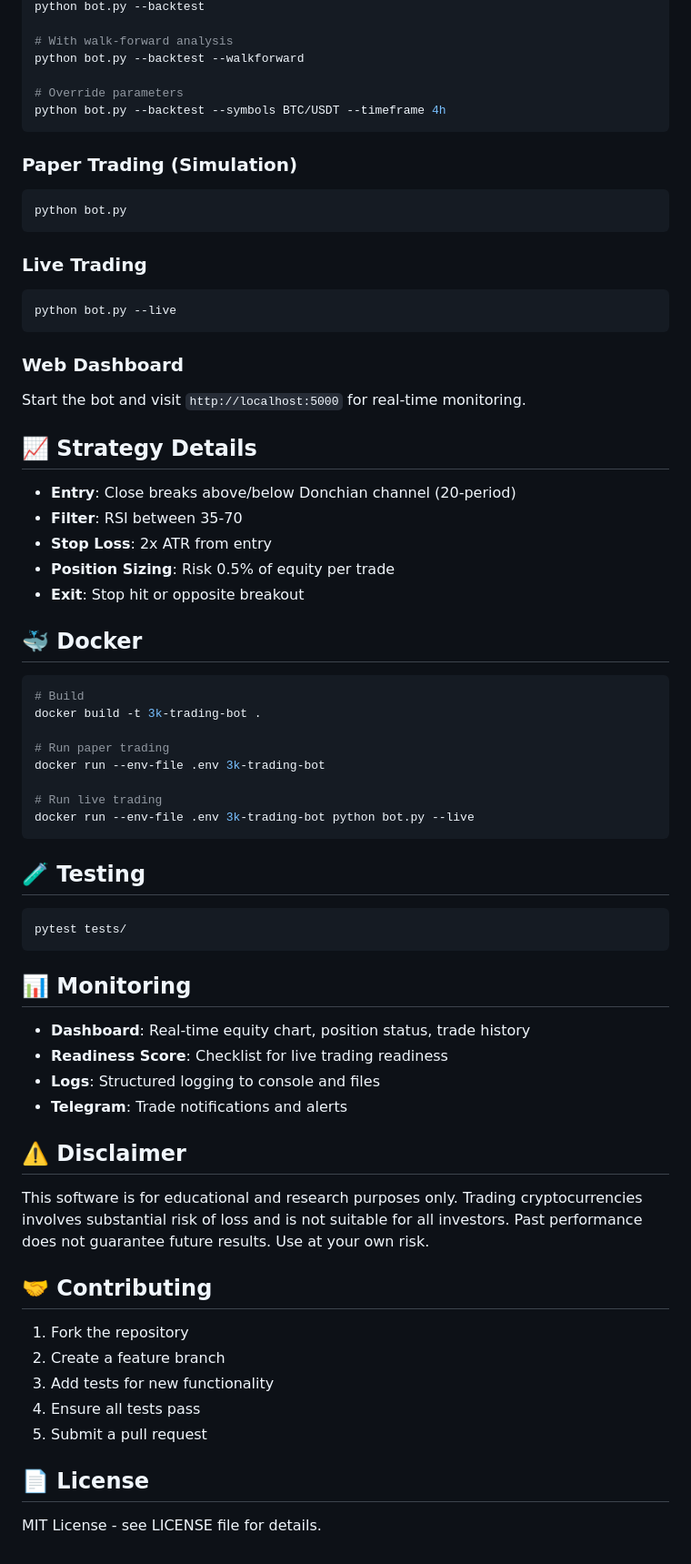
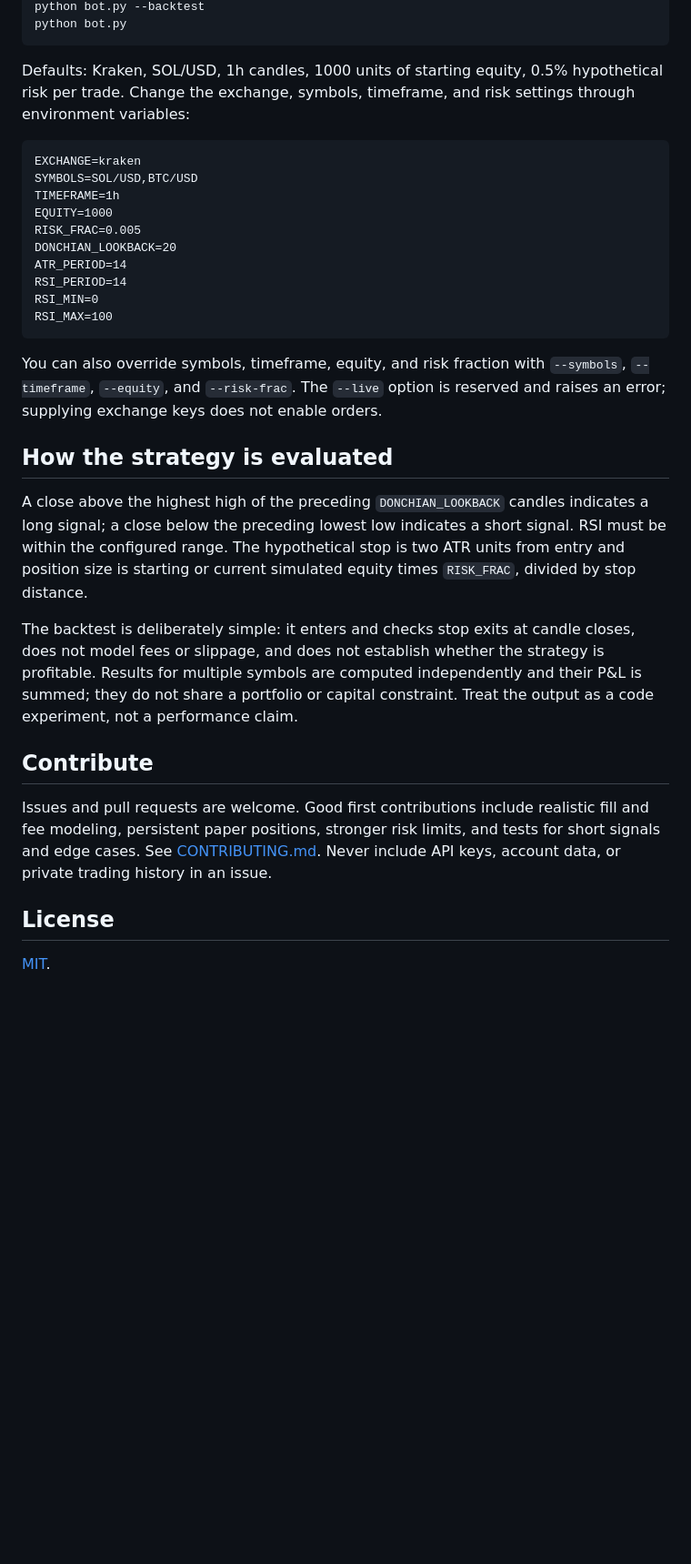
Before and after one commit to 3kpro/3K_Trading_Bot_V2, a Markdown page: README.md, the part around one of its changes. Shown at 91% size. GitHub-like rendering; blank space fills up the shorter version.

````diff
--- a/README.md
+++ b/README.md
@@ -78,71 +26,34 @@ A professional-grade cryptocurrency trading bot implementing a Donchian channel
 python bot.py --backtest
-
-# With walk-forward analysis
-python bot.py --backtest --walkforward
-
-# Override parameters
-python bot.py --backtest --symbols BTC/USDT --timeframe 4h
-```
-
-### Paper Trading (Simulation)
-```bash
 python bot.py
 ```
 
-### Live Trading
-```bash
-python bot.py --live
+Defaults: Kraken, SOL/USD, 1h candles, 1000 units of starting equity, 0.5% hypothetical risk per trade. Change the exchange, symbols, timeframe, and risk settings through environment variables:
+
+```text
+EXCHANGE=kraken
+SYMBOLS=SOL/USD,BTC/USD
+TIMEFRAME=1h
+EQUITY=1000
+RISK_FRAC=0.005
+DONCHIAN_LOOKBACK=20
+ATR_PERIOD=14
+RSI_PERIOD=14
+RSI_MIN=0
+RSI_MAX=100
 ```
 
-### Web Dashboard
-Start the bot and visit `http://localhost:5000` for real-time monitoring.
+You can also override symbols, timeframe, equity, and risk fraction with `--symbols`, `--timeframe`, `--equity`, and `--risk-frac`. The `--live` option is reserved and raises an error; supplying exchange keys does not enable orders.
 
-## 📈 Strategy Details
+## How the strategy is evaluated
 
-- **Entry**: Close breaks above/below Donchian channel (20-period)
-- **Filter**: RSI between 35-70
-- **Stop Loss**: 2x ATR from entry
-- **Position Sizing**: Risk 0.5% of equity per trade
-- **Exit**: Stop hit or opposite breakout
+A close above the highest high of the preceding `DONCHIAN_LOOKBACK` candles indicates a long signal; a close below the preceding lowest low indicates a short signal. RSI must be within the configured range. The hypothetical stop is two ATR units from entry and position size is starting or current simulated equity times `RISK_FRAC`, divided by stop distance.
 
-## 🐳 Docker
+The backtest is deliberately simple: it enters and checks stop exits at candle closes, does not model fees or slippage, and does not establish whether the strategy is profitable. Results for multiple symbols are computed independently and their P&L is summed; they do not share a portfolio or capital constraint. Treat the output as a code experiment, not a performance claim.
 
-```bash
-# Build
-docker build -t 3k-trading-bot .
+## Contribute
 
-# Run paper trading
-docker run --env-file .env 3k-trading-bot
+Issues and pull requests are welcome. Good first contributions include realistic fill and fee modeling, persistent paper positions, stronger risk limits, and tests for short signals and edge cases. See [CONTRIBUTING.md](CONTRIBUTING.md). Never include API keys, account data, or private trading history in an issue.
 
-# Run live trading
-docker run --env-file .env 3k-trading-bot python bot.py --live
-```
+## License
 
-## 🧪 Testing
-
-```bash
-pytest tests/
-```
-
-## 📊 Monitoring
-
-- **Dashboard**: Real-time equity chart, position status, trade history
-- **Readiness Score**: Checklist for live trading readiness
-- **Logs**: Structured logging to console and files
-- **Telegram**: Trade notifications and alerts
-
-## ⚠️ Disclaimer
-
-This software is for educational and research purposes only. Trading cryptocurrencies involves substantial risk of loss and is not suitable for all investors. Past performance does not guarantee future results. Use at your own risk.
-
-## 🤝 Contributing
-
-1. Fork the repository
-2. Create a feature branch
-3. Add tests for new functionality
-4. Ensure all tests pass
-5. Submit a pull request
-
-## 📄 License
-
-MIT License - see LICENSE file for details.
+[MIT](LICENSE).
````
Also changed, not shown: other parts of README.md (+17 -69 lines).
